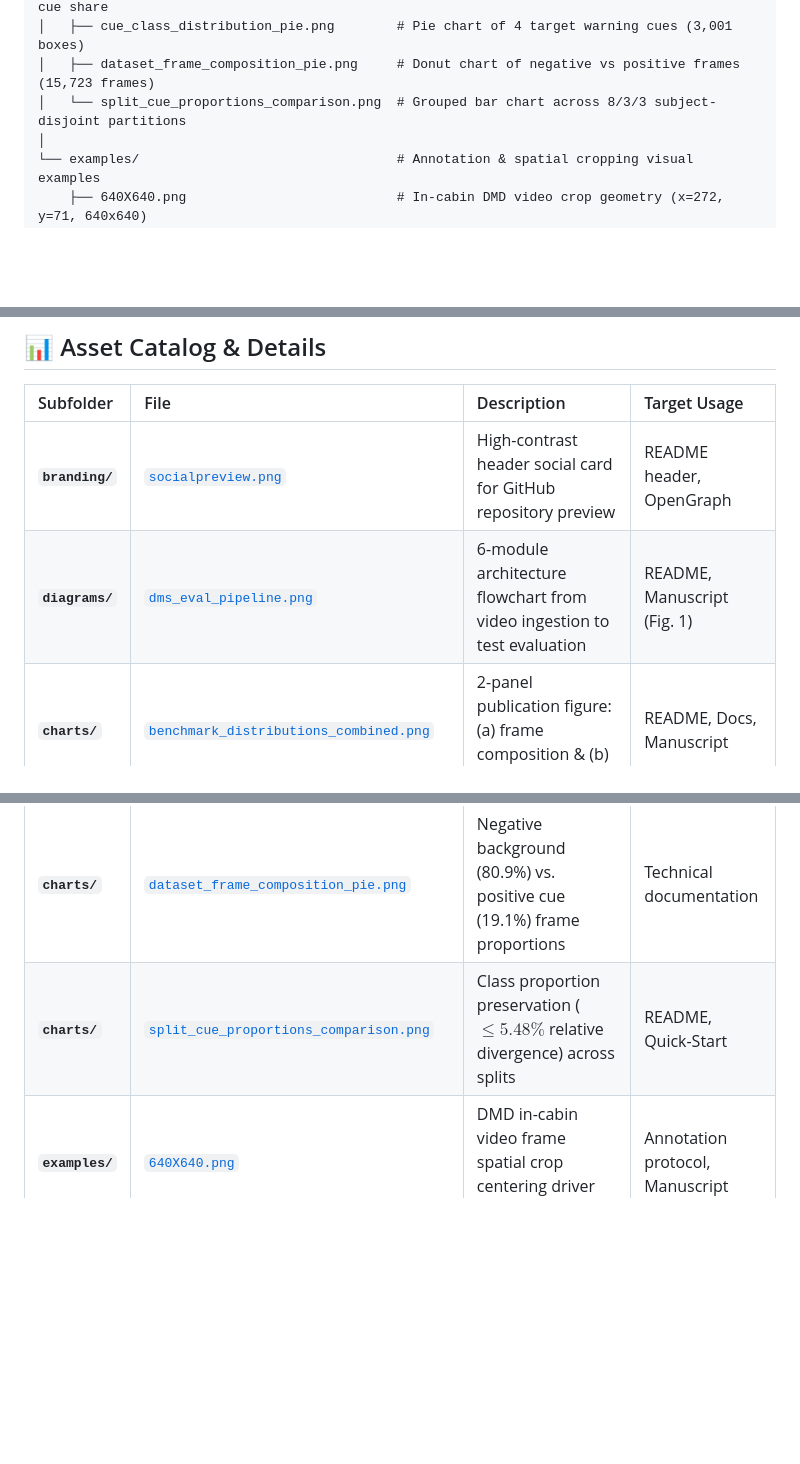
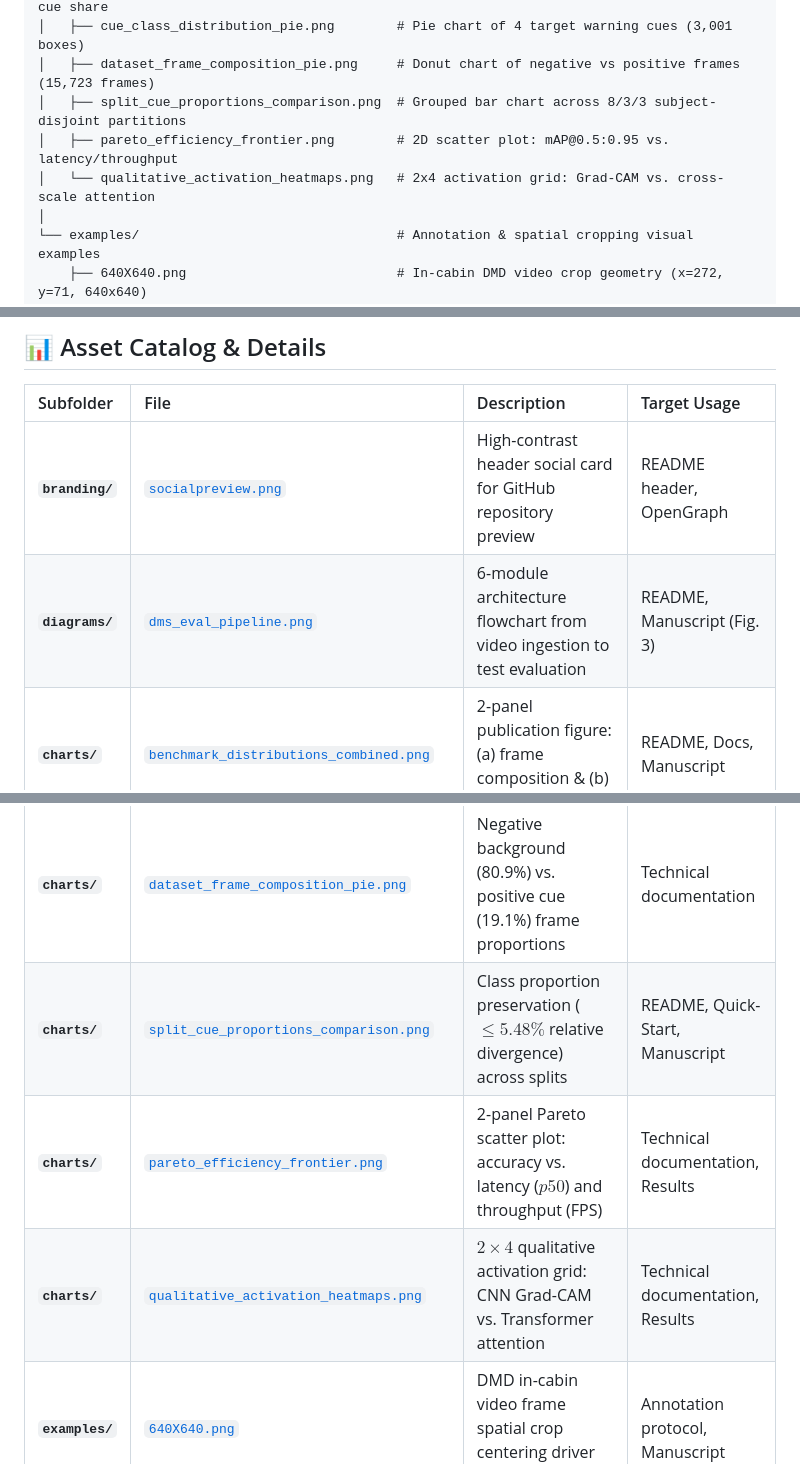
Before and after one commit to IamOumarIbrahim/DMS-Eval, a Markdown page: assets/README.md, 3 parts joined by grey strips. GitHub-like rendering; blank space fills up the shorter version.

```diff
--- a/assets/README.md
+++ b/assets/README.md
@@ -22,7 +22,9 @@ assets/
 │   ├── benchmark_distributions_combined.png  # 2-panel figure: frame composition & warning cue share
 │   ├── cue_class_distribution_pie.png        # Pie chart of 4 target warning cues (3,001 boxes)
 │   ├── dataset_frame_composition_pie.png     # Donut chart of negative vs positive frames (15,723 frames)
-│   └── split_cue_proportions_comparison.png  # Grouped bar chart across 8/3/3 subject-disjoint partitions
+│   ├── split_cue_proportions_comparison.png  # Grouped bar chart across 8/3/3 subject-disjoint partitions
+│   ├── pareto_efficiency_frontier.png        # 2D scatter plot: mAP@0.5:0.95 vs. latency/throughput
+│   └── qualitative_activation_heatmaps.png   # 2x4 activation grid: Grad-CAM vs. cross-scale attention
 │
 └── examples/                                 # Annotation & spatial cropping visual examples
     ├── 640X640.png                           # In-cabin DMD video crop geometry (x=272, y=71, 640x640)
@@ -41,11 +43,13 @@ assets/
 | Subfolder | File | Description | Target Usage |
 | :--- | :--- | :--- | :--- |
 | **`branding/`** | [`socialpreview.png`](./branding/socialpreview.png) | High-contrast header social card for GitHub repository preview | README header, OpenGraph |
-| **`diagrams/`** | [`dms_eval_pipeline.png`](./diagrams/dms_eval_pipeline.png) | 6-module architecture flowchart from video ingestion to test evaluation | README, Manuscript (Fig. 1) |
+| **`diagrams/`** | [`dms_eval_pipeline.png`](./diagrams/dms_eval_pipeline.png) | 6-module architecture flowchart from video ingestion to test evaluation | README, Manuscript (Fig. 3) |
 | **`charts/`** | [`benchmark_distributions_combined.png`](./charts/benchmark_distributions_combined.png) | 2-panel publication figure: (a) frame composition & (b) cue distribution | README, Docs, Manuscript |
 | **`charts/`** | [`cue_class_distribution_pie.png`](./charts/cue_class_distribution_pie.png) | Class distribution across 4 cues: `phone_use`, `drinking`, `yawning`, `hand_over_mouth` | Technical documentation |
 | **`charts/`** | [`dataset_frame_composition_pie.png`](./charts/dataset_frame_composition_pie.png) | Negative background (80.9%) vs. positive cue (19.1%) frame proportions | Technical documentation |
-| **`charts/`** | [`split_cue_proportions_comparison.png`](./charts/split_cue_proportions_comparison.png) | Class proportion preservation ($\le 5.48\%$ relative divergence) across splits | README, Quick-Start |
+| **`charts/`** | [`split_cue_proportions_comparison.png`](./charts/split_cue_proportions_comparison.png) | Class proportion preservation ($\le 5.48\%$ relative divergence) across splits | README, Quick-Start, Manuscript |
+| **`charts/`** | [`pareto_efficiency_frontier.png`](./charts/pareto_efficiency_frontier.png) | 2-panel Pareto scatter plot: accuracy vs. latency ($p50$) and throughput (FPS) | Technical documentation, Results |
+| **`charts/`** | [`qualitative_activation_heatmaps.png`](./charts/qualitative_activation_heatmaps.png) | $2\times 4$ qualitative activation grid: CNN Grad-CAM vs. Transformer attention | Technical documentation, Results |
 | **`examples/`** | [`640X640.png`](./examples/640X640.png) | DMD in-cabin video frame spatial crop centering driver face/head | Annotation protocol, Manuscript |
 | **`examples/`** | [`yawning_annotation_example.png`](./examples/yawning_annotation_example.png) | Ground truth annotation example enclosing mouth region during yawning | README, Annotation protocol |
 | **`examples/`** | [`hand_over_mouth_annotation_example.png`](./examples/hand_over_mouth_annotation_example.png) | Ground truth annotation example enclosing head and occluding hand | README, Annotation protocol |
```
Also changed, not shown: CHANGELOG.md (+6 -0 lines), docs/evaluation-protocol.md (+14 -12 lines).
